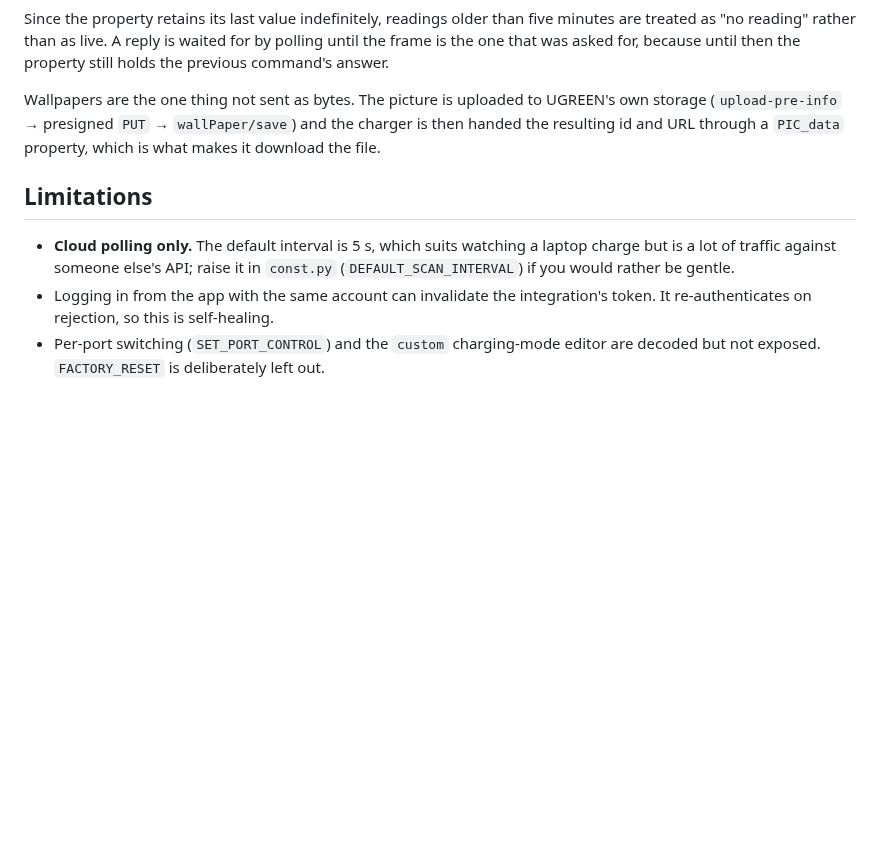
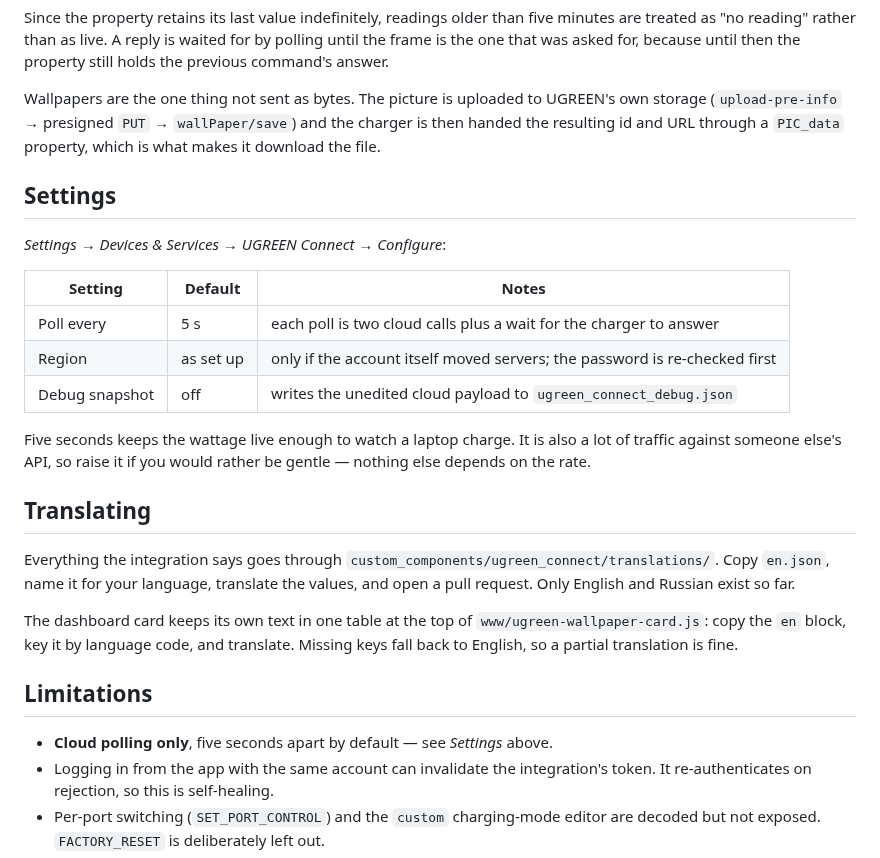
Before and after one commit to s1mptom/ugreen_connect, a Markdown page: README.md, the part around one of its changes. GitHub-like rendering; blank space fills up the shorter version.

```diff
--- a/README.md
+++ b/README.md
@@ -202,11 +205,35 @@ UGREEN's own storage (`upload-pre-info` → presigned `PUT` → `wallPaper/save`
 the charger is then handed the resulting id and URL through a `PIC_data`
 property, which is what makes it download the file.
 
+## Settings
+
+*Settings → Devices & Services → UGREEN Connect → Configure*:
+
+| Setting | Default | Notes |
+|---|---|---|
+| Poll every | 5 s | each poll is two cloud calls plus a wait for the charger to answer |
+| Region | as set up | only if the account itself moved servers; the password is re-checked first |
+| Debug snapshot | off | writes the unedited cloud payload to `ugreen_connect_debug.json` |
+
+Five seconds keeps the wattage live enough to watch a laptop charge. It is also
+a lot of traffic against someone else's API, so raise it if you would rather be
+gentle — nothing else depends on the rate.
+
+## Translating
+
+Everything the integration says goes through
+`custom_components/ugreen_connect/translations/`. Copy `en.json`, name it for
+your language, translate the values, and open a pull request. Only English and
+Russian exist so far.
+
+The dashboard card keeps its own text in one table at the top of
+`www/ugreen-wallpaper-card.js`: copy the `en` block, key it by language code,
+and translate. Missing keys fall back to English, so a partial translation is
+fine.
+
 ## Limitations
 
-- **Cloud polling only.** The default interval is 5 s, which suits watching a
-  laptop charge but is a lot of traffic against someone else's API; raise it in
-  `const.py` (`DEFAULT_SCAN_INTERVAL`) if you would rather be gentle.
+- **Cloud polling only**, five seconds apart by default — see *Settings* above.
 - Logging in from the app with the same account can invalidate the integration's
   token. It re-authenticates on rejection, so this is self-healing.
 - Per-port switching (`SET_PORT_CONTROL`) and the `custom` charging-mode editor
```
Also changed, not shown: other parts of README.md (+3 -0 lines), docs/dashboard.png, docs/screensaver-card.png, 2 other files.
